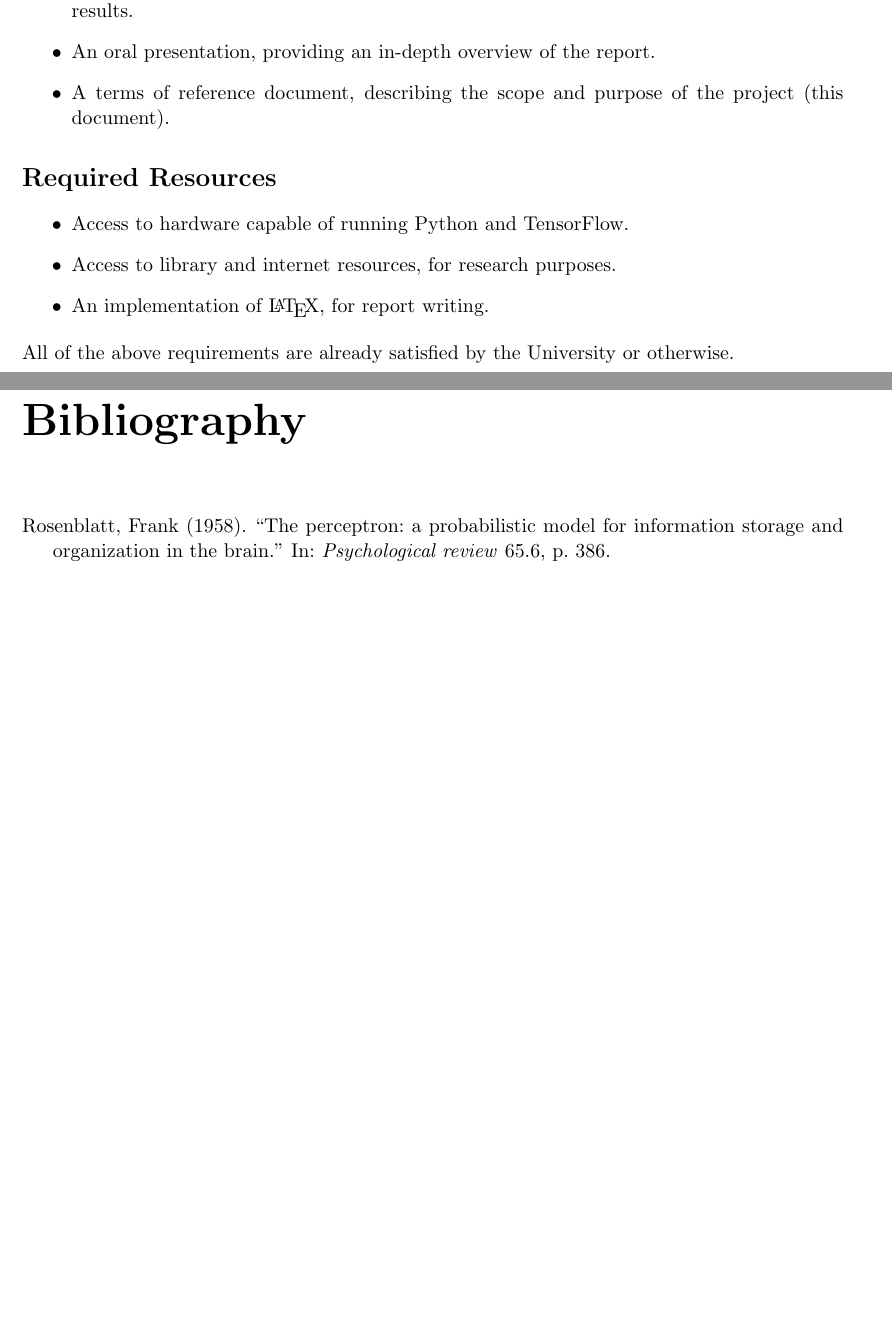
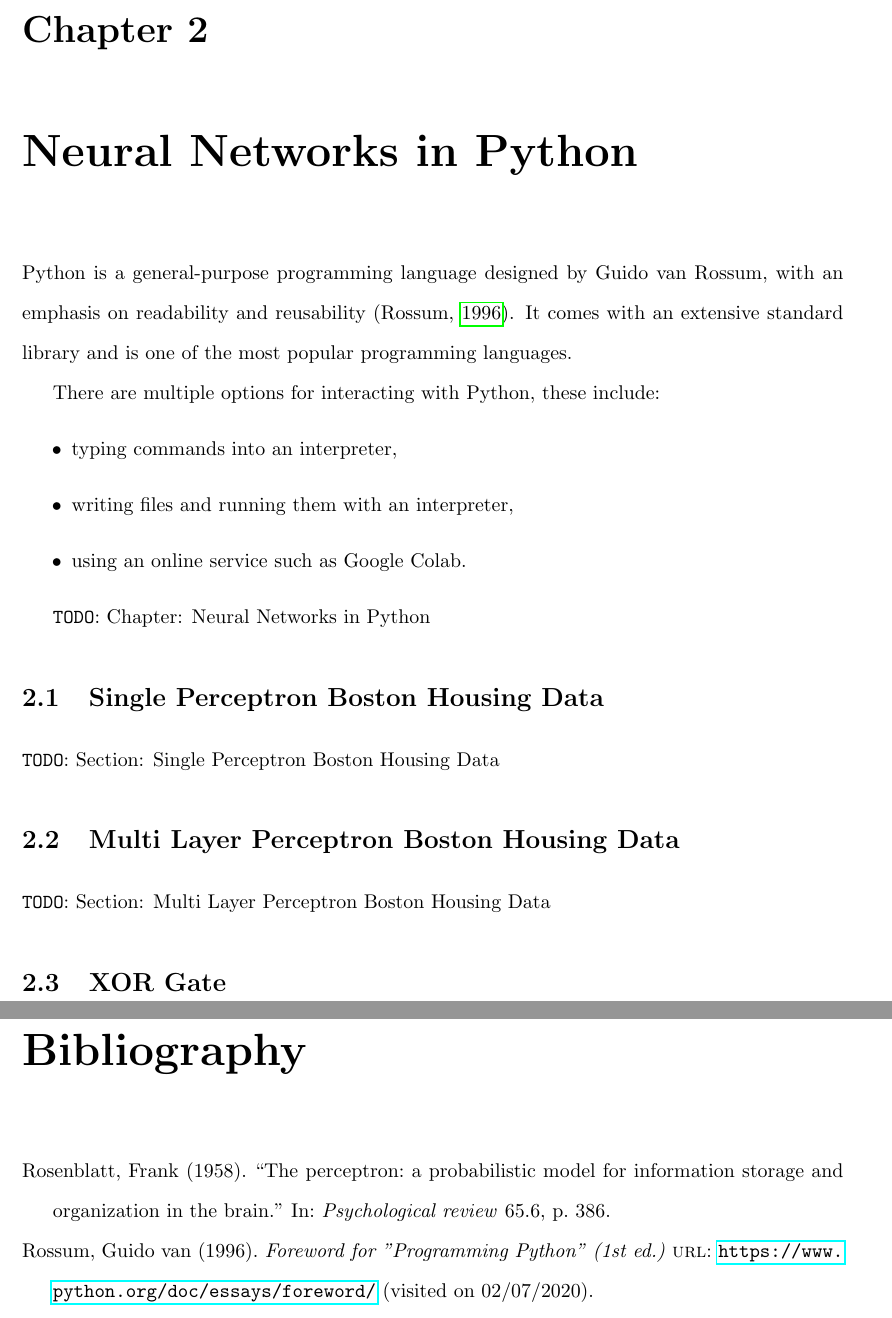
Before and after one commit to RanfordS/2020-Masters-Project, a LaTeX thesis (Doc/Main.tex, which reads Doc/Header.tex, Doc/IntroductionToPython.tex): two parts of pages 2 and 3 of 3 before the commit and two parts of pages 7 and 8 of 8 after it, joined at a grey line, cut at the place of the change, the shorter picture padded with empty space. Compiled offline with pdfLaTeX.

Commit message:
Added some of the placeholder sections and intro to python

```diff
--- a/Doc/Header.tex
+++ b/Doc/Header.tex
@@ -86,4 +86,4 @@
 \newcommand{\Rarrowscale}{0.5pt}
 
 \newcommand{\HIDE}[1]{\PackageWarning{HIDE}{Hidden text in \thesubsection}}
-\newcommand{\TODO}[1]{\texttt{TODO}: #1\PackageWarning{TODO}{#1}}
+\newcommand{\TODO}[1]{\texttt{TODO}: #1\PackageWarning{TODO}{"#1"}}
--- /dev/null
+++ b/Doc/IntroductionToPython.tex
@@ -0,0 +1,25 @@
+\chapter{Neural Networks in Python}
+
+Python is a general-purpose programming language designed by Guido van Rossum,
+with an emphasis on readability and reusability \citep{vanRossum:1996:foreword}.
+It comes with an extensive standard library and is one of the most popular
+programming languages.
+
+There are multiple options for interacting with Python, these include:
+\begin{itemize}
+    \item typing commands into an interpreter,
+    \item writing files and running them with an interpreter,
+    \item using an online service such as Google Colab.
+\end{itemize}
+
+\TODO{Chapter: Neural Networks in Python}
+
+\section{Single Perceptron Boston Housing Data}
+
+\TODO{Section: Single Perceptron Boston Housing Data}
+
+\section{Multi Layer Perceptron Boston Housing Data}
+
+\TODO{Section: Multi Layer Perceptron Boston Housing Data}
+
+\section{XOR Gate}
--- a/Doc/Main.tex
+++ b/Doc/Main.tex
@@ -2,5 +2,4 @@
 
 \begin{document}
 
-\HIDE{
 \input{TitlePage.tex}
@@ -7,14 +7,13 @@
 \input{Declaration.tex}
-\newpage
+\tableofcontents
+\input{IntroductionToNeuralNetworks.tex}
+\input{IntroductionToPython.tex}
 
-Hello World!
+%\singlespacing
+%\inputminted{python}{../Code/BostonHousing.py}
 
-\singlespacing
-\inputminted{python}{../Code/BostonHousing.py}
-}
-
-\singlespacing
-\input{TermsOfReference.tex}
+%\singlespacing
+%\input{TermsOfReference.tex}
 
 \printbibliography
 
```
Also changed, not shown: Doc/Abstract.tex (added, +19 -0 lines), Doc/IntroductionToNeuralNetworks.tex (added, +27 -0 lines), Doc/Sources.bib (+8 -0 lines), Doc/Main.pdf (added), Doc/Main.tex (1 more changed lines), 2 other files.
